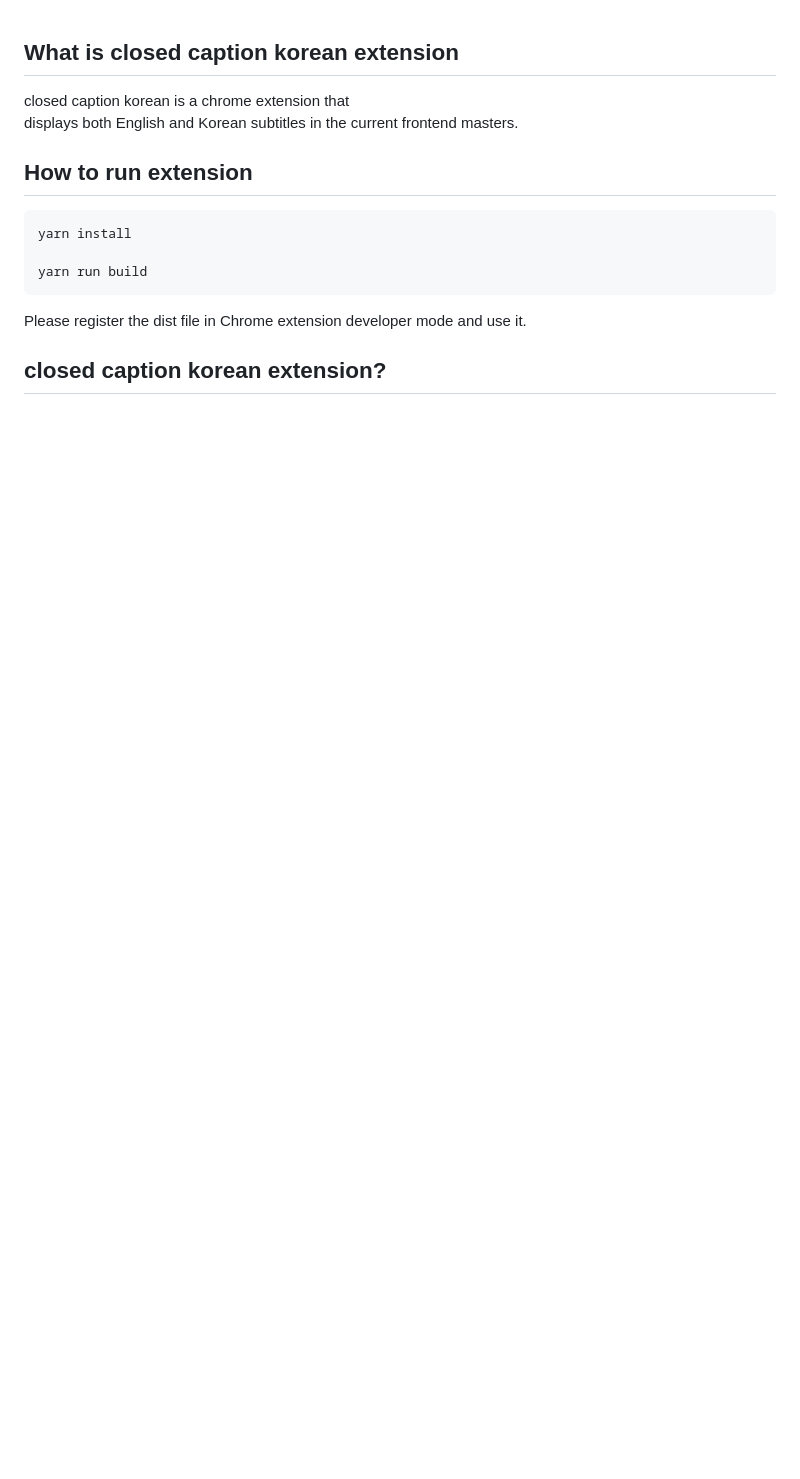
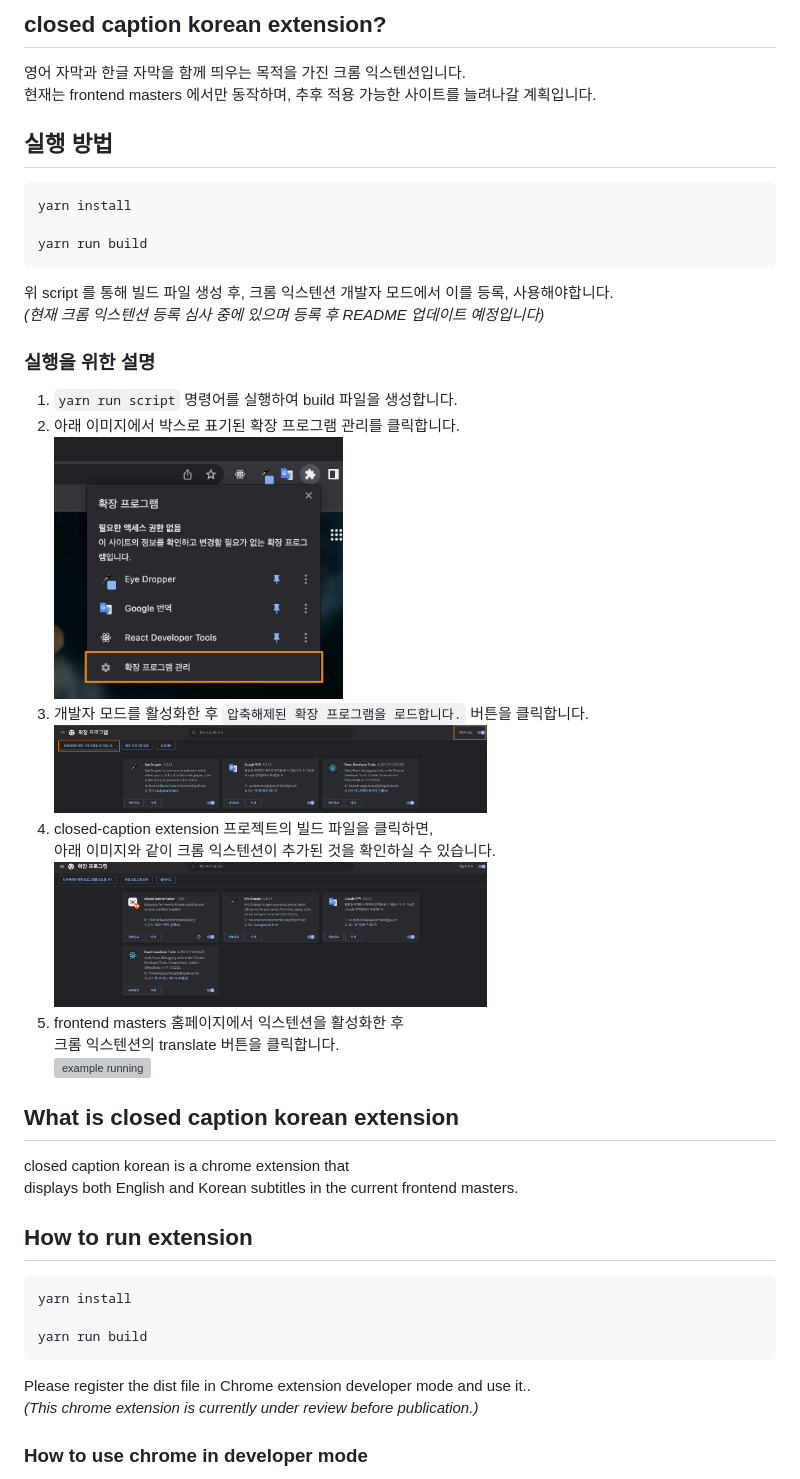
Before and after one commit to TakhyunKim/closed-caption-extension, a Markdown page: README.md, the part around the change printed below. GitHub-like rendering; pictures changed too: public/assets/readme/added-closed-caption.png (added), public/assets/readme/chrome-development.png (added), public/assets/readme/chrome-tab.png (added); blank space fills up the shorter version; grey boxes are pictures that could not be loaded.

Commit message:
docs: update readme for guide of this project

````diff
--- a/README.md
+++ b/README.md
@@ -1,3 +1,33 @@
+## closed caption korean extension?
+
+영어 자막과 한글 자막을 함께 띄우는 목적을 가진 크롬 익스텐션입니다.<br />
+현재는 frontend masters 에서만 동작하며, 추후 적용 가능한 사이트를 늘려나갈 계획입니다.
+
+## 실행 방법
+
+```bash
+yarn install
+
+yarn run build
+```
+
+위 script 를 통해 빌드 파일 생성 후, 크롬 익스텐션 개발자 모드에서 이를 등록, 사용해야합니다.<br />
+_(현재 크롬 익스텐션 등록 심사 중에 있으며 등록 후 README 업데이트 예정입니다)_
+
+### 실행을 위한 설명
+
+1. `yarn run script` 명령어를 실행하여 build 파일을 생성합니다.
+2. 아래 이미지에서 박스로 표기된 확장 프로그램 관리를 클릭합니다.<br />
+   <img width="40%" alt="chrome tab" src="./public/assets/readme/chrome-tab.png" />
+3. 개발자 모드를 활성화한 후 `압축해제된 확장 프로그램을 로드합니다.` 버튼을 클릭합니다.<br />
+   <img width="60%" alt="chrome development" src="./public/assets/readme/chrome-development.png" />
+4. closed-caption extension 프로젝트의 빌드 파일을 클릭하면,<br />
+   아래 이미지와 같이 크롬 익스텐션이 추가된 것을 확인하실 수 있습니다.
+   <img width="60%" alt="added closed caption" src="./public/assets/readme/added-closed-caption.png" />
+5. frontend masters 홈페이지에서 익스텐션을 활성화한 후 <br />
+   크롬 익스텐션의 translate 버튼을 클릭합니다.<br />
+   <img width="50%" alt="example running" src="./public/assets/readme/example-running.gif" />
+
 ## What is closed caption korean extension
 
 closed caption korean is a chrome extension that<br />
@@ -11,7 +41,8 @@ yarn install
 yarn run build
 ```
 
-Please register the dist file in Chrome extension developer mode and use it.
+Please register the dist file in Chrome extension developer mode and use it..<br />
+_(This chrome extension is currently under review before publication.)_
 
-## closed caption korean extension?
+### How to use chrome in developer mode
 
````
Also changed, not shown: other parts of README.md (+10 -2 lines), 1 other file.
